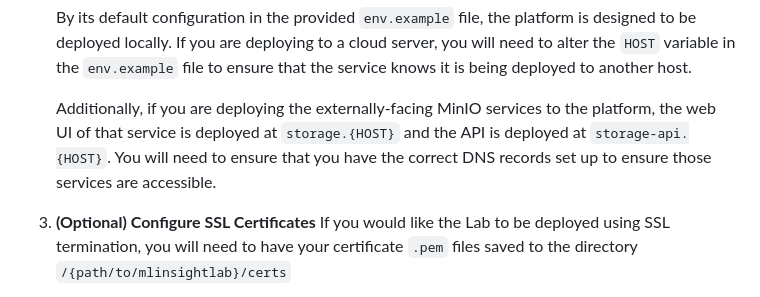
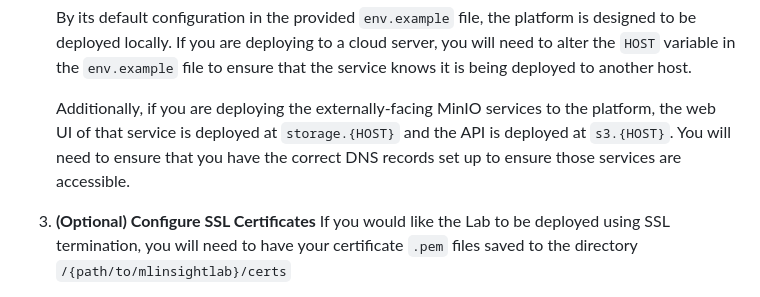
Before and after one commit to MLInsightLab/MLInsightLab, a Markdown page: README.md, the part around the change. Rendered like a GitHub page.

Commit message:
updating readme
Signed-off-by: Jacob Renn <jacob.renn4@gmail.com>

```diff
--- a/README.md
+++ b/README.md
@@ -133,7 +133,7 @@ The platform includes:
 
     By its default configuration in the provided `env.example` file, the platform is designed to be deployed locally. If you are deploying to a cloud server, you will need to alter the `HOST` variable in the `env.example` file to ensure that the service knows it is being deployed to another host.
 
-    Additionally, if you are deploying the externally-facing MinIO services to the platform, the web UI of that service is deployed at `storage.{HOST}` and the API is deployed at `storage-api.{HOST}`. You will need to ensure that you have the correct DNS records set up to ensure those services are accessible.
+    Additionally, if you are deploying the externally-facing MinIO services to the platform, the web UI of that service is deployed at `storage.{HOST}` and the API is deployed at `s3.{HOST}`. You will need to ensure that you have the correct DNS records set up to ensure those services are accessible.
 
 3. **(Optional) Configure SSL Certificates**
    If you would like the Lab to be deployed using SSL termination, you will need to have your certificate `.pem` files saved to the directory `/{path/to/mlinsightlab}/certs`
```
